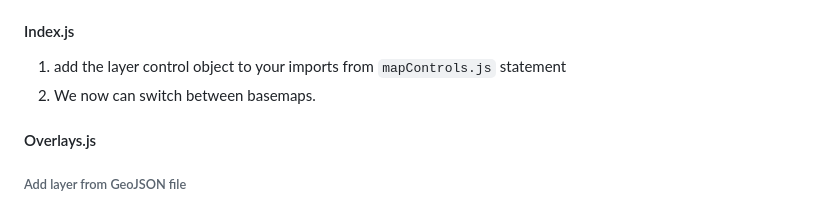
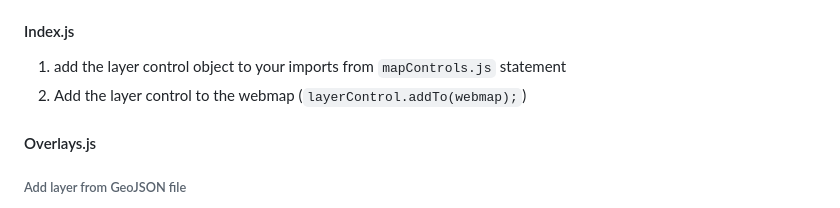
Before and after one commit to pmacMaps/build-maps-leaflet-parcel-gds23, a Markdown page: README.md, the part around the change. Drawn GitHub-style.

```diff
--- a/README.md
+++ b/README.md
@@ -159,7 +159,7 @@ This is our primary JavaScript file.  We will be importing variables from other
 #### Index.js
 
 1) add the layer control object to your imports from `mapControls.js` statement
-2) We now can switch between basemaps.
+2) Add the layer control to the webmap (`layerControl.addTo(webmap);`)
 
 #### Overlays.js
 
```
